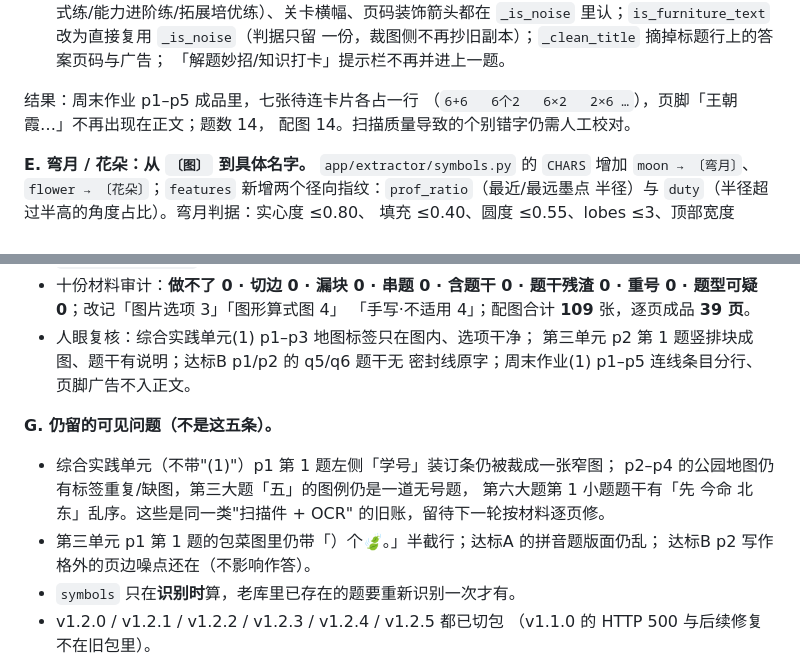
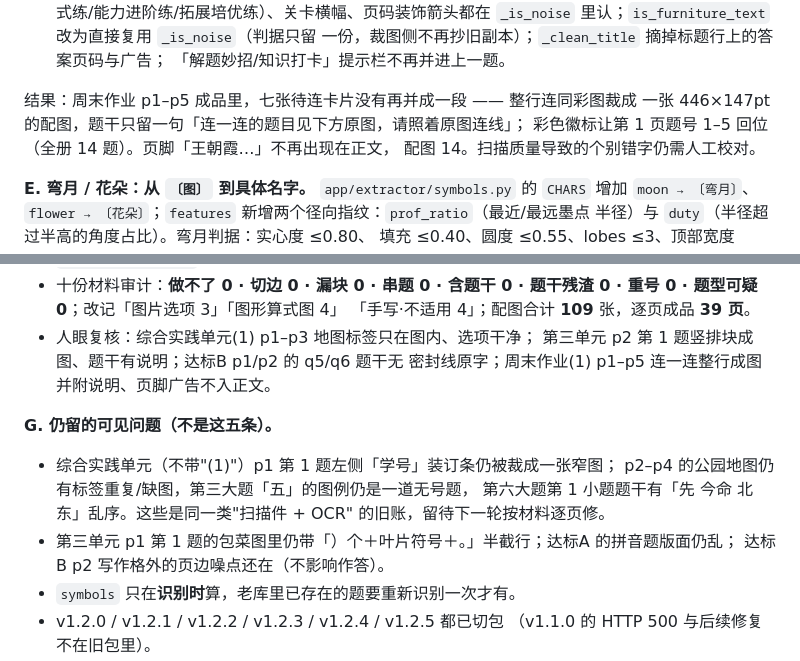
Before and after one commit to Huangbo3774/panjuan, a Markdown page: docs/V1.1-进度与实测.md, 2 parts joined by grey strips. Rendered like a GitHub page.

```diff
--- a/docs/V1.1-进度与实测.md
+++ b/docs/V1.1-进度与实测.md
@@ -1257,8 +1257,9 @@ v1.2.3 的 p3 当成 v1.2.4 的成品（达标B 当前只出 2 页，旧 p3 还
    一份，裁图侧不再抄旧副本）；`_clean_title` 摘掉标题行上的答案页码与广告；
    「解题妙招/知识打卡」提示栏不再并进上一题。
 
-结果：周末作业 p1–p5 成品里，七张待连卡片各占一行
-（`6+6   6个2   6×2   2×6 …`），页脚「王朝霞…」不再出现在正文；题数 14，
+结果：周末作业 p1–p5 成品里，七张待连卡片没有再并成一段 —— 整行连同彩图裁成
+一张 446×147pt 的配图，题干只留一句「连一连的题目见下方原图，请照着原图连线」；
+彩色徽标让第 1 页题号 1–5 回位（全册 14 题）。页脚「王朝霞…」不再出现在正文，
 配图 14。扫描质量导致的个别错字仍需人工校对。
 
 **E. 弯月 / 花朵：从 `〔图〕` 到具体名字。**
@@ -1291,7 +1292,7 @@ prof_ratio ≥0.55、duty ≥0.50，并且排在五角星之前（胖花瓣也
   「手写·不适用 4」；配图合计 **109** 张，逐页成品 **39 页**。
 - 人眼复核：综合实践单元(1) p1–p3 地图标签只在图内、选项干净；
   第三单元 p2 第 1 题竖排块成图、题干有说明；达标B p1/p2 的 q5/q6 题干无
-  密封线原字；周末作业(1) p1–p5 连线条目分行、页脚广告不入正文。
+  密封线原字；周末作业(1) p1–p5 连一连整行成图并附说明、页脚广告不入正文。
 
 **G. 仍留的可见问题（不是这五条）。**
 
@@ -1299,7 +1300,7 @@ prof_ratio ≥0.55、duty ≥0.50，并且排在五角星之前（胖花瓣也
   p2–p4 的公园地图仍有标签重复/缺图，第三大题「五」的图例仍是一道无号题，
   第六大题第 1 小题题干有「先 今命 北东」乱序。这些是同一类"扫描件 + OCR"
   的旧账，留待下一轮按材料逐页修。
-- 第三单元 p1 第 1 题的包菜图里仍带「）个🍃。」半截行；达标A 的拼音题版面仍乱；
+- 第三单元 p1 第 1 题的包菜图里仍带「）个＋叶片符号＋。」半截行；达标A 的拼音题版面仍乱；
   达标B p2 写作格外的页边噪点还在（不影响作答）。
 - `symbols` 只在**识别时**算，老库里已存在的题要重新识别一次才有。
 - v1.2.0 / v1.2.1 / v1.2.2 / v1.2.3 / v1.2.4 / v1.2.5 都已切包
```
Also changed, not shown: docs/打包与发布.md (+18 -0 lines).
